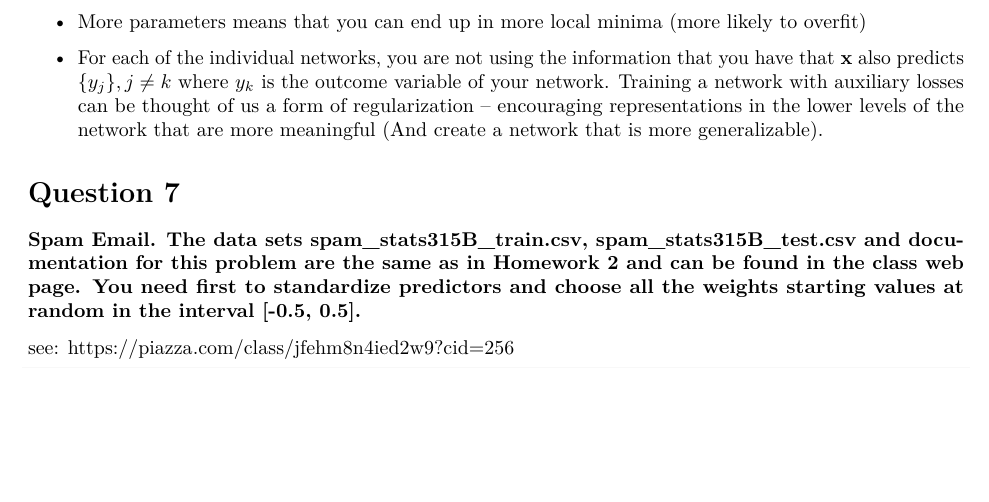
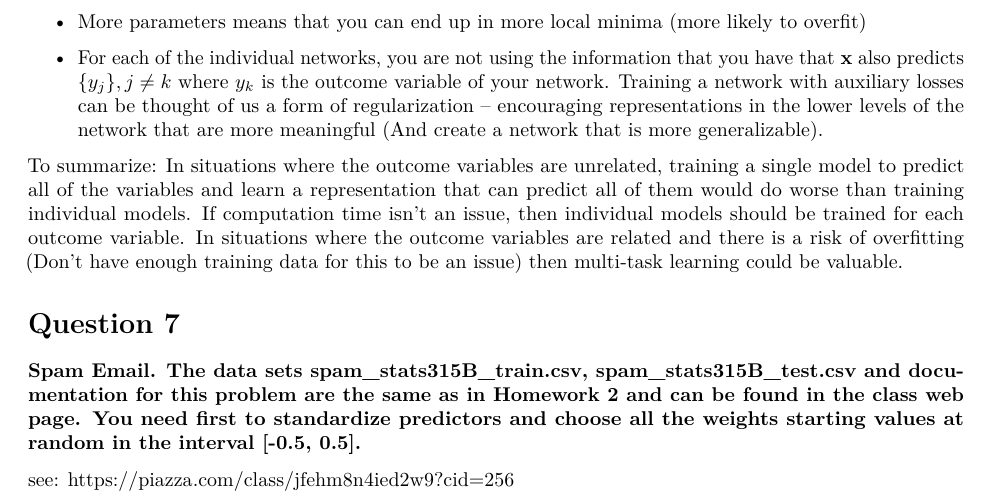
Before and after one commit to joehiggins/stats315b, an R Markdown document (HW3/HW3.Rmd): part of page 8 of 14, cut so that both start at the same text, the shorter picture padded with empty space. Rendered offline with R 4.5, knitr and Pandoc, then LaTeX, with nearby package versions.

Commit message:
q6 group think

```diff
--- a/HW3/HW3.Rmd
+++ b/HW3/HW3.Rmd
@@ -278,6 +278,8 @@ Disadvantages:
 \item More parameters means that you can end up in more local minima (more likely to overfit)
 \item For each of the individual networks, you are not using the information that you have that $\mathbf{x}$ also predicts $\{y_j\}, j \neq k$ where $y_k$ is the outcome variable of your network.  Training a network with auxiliary losses can be thought of us a form of regularization -- encouraging representations in the lower levels of the network that are more meaningful (And create a network that is more generalizable).
 \end{itemize}
+
+To summarize: In situations where the outcome variables are unrelated, training a single model to predict all of the variables and learn a representation that can predict all of them would do worse than training individual models. If computation time isn't an issue, then individual models should be trained for each outcome variable.  In situations where the outcome variables are related and there is a risk of overfitting (Don't have enough training data for this to be an issue) then multi-task learning could be valuable.
 
 # Question 7
 ### Spam Email. The data sets spam_stats315B_train.csv, spam_stats315B_test.csv and documentation for this problem are the same as in Homework 2 and can be found in the class web page. You need first to standardize predictors and choose all the weights starting values at random in the interval [-0.5, 0.5].
```
